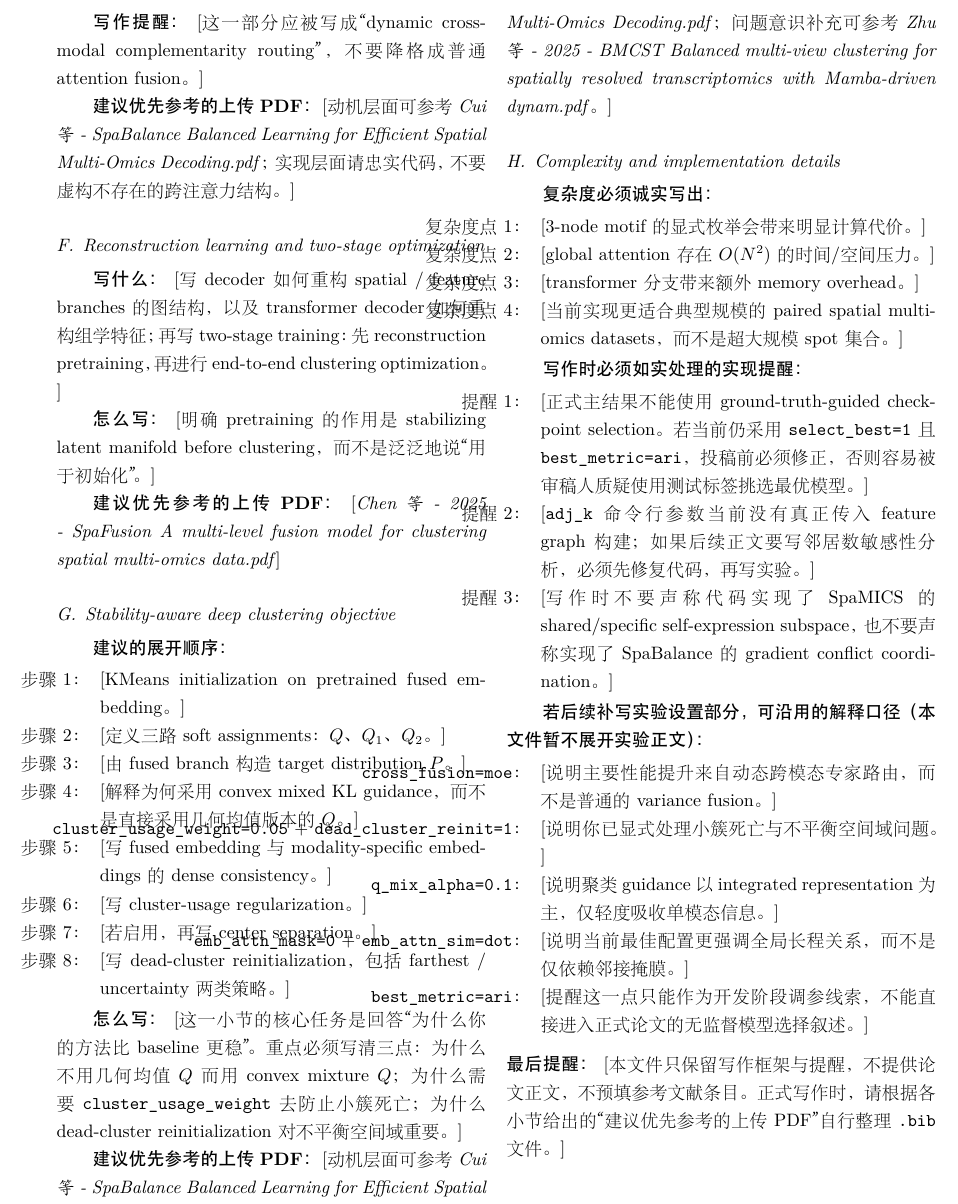
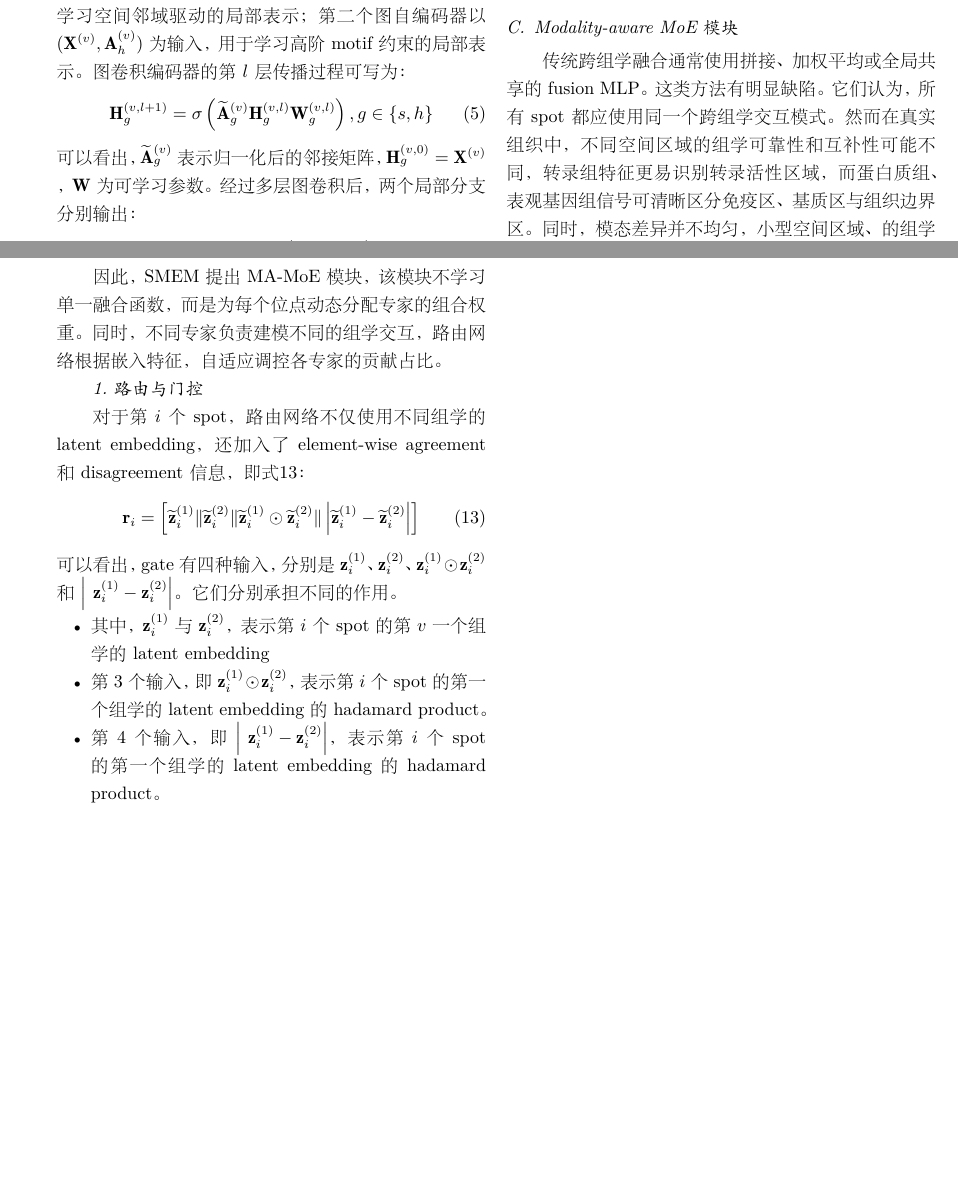
Before and after one commit to Kyochilian/latex-paper-backup, a LaTeX paper (src/ai4bio.tex): part of page 6 of 6 before the commit and two parts of pages 5 and 6 of 6 after it, the two joined at a grey line, cut at the place of the change, the shorter picture padded with empty space. The pictures show the PDF file out/ai4bio.pdf that the author committed with the source.

Commit message:
keep writing methods

```diff
--- a/src/ai4bio.tex
+++ b/src/ai4bio.tex
@@ -192,0 +195,8 @@ MoE技术同样能被用于组学分析任务。
+\begin{equation}
+\label{1}
+\begin{aligned}
+\mathbf{Z}=f_{\Theta}\left(\mathbf{X}^{(1)},\mathbf{X}^{(2)}
+\mathbf{L}\right)\in\mathbb{R}^{N\times d} ,\\
+\widehat{y}_i=\arg\max_{k\in\{1,\ldots,K\}} q_{ik}^{(0)}
+\end{aligned}
+\end{equation}
@@ -192,0 +209,7 @@ MoE技术同样能被用于组学分析任务。
+\begin{equation}
+    \begin{aligned}
+A_{\bullet,ij}^{(v)}=
+\mathbb{I}\left(j\in\mathcal{N}_{K_{\bullet}}(\mathbf{u}_i^{(v,\bullet)})\right),\\
+\bullet\in\{s,f\}, v\in\{1,2\}
+    \end{aligned}
+\end{equation}
@@ -192,0 +229,3 @@ MoE技术同样能被用于组学分析任务。
+\begin{equation}
+\mathbf{A}_{h}^{(v)}=\rho_f\overline{\mathbf{A}}_{f}^{(v)}+\rho_c\overline{\mathbf{C}}^{(v)}
+\end{equation}
@@ -192,0 +238,3 @@ MoE技术同样能被用于组学分析任务。
+\begin{equation}
+\mathbf{A}_{r}^{(v)}=\overline{\mathbf{A}}_{s}^{(v)}\odot\overline{\mathbf{A}}_{f}^{(v)}
+\end{equation}
@@ -192,0 +245,24 @@ MoE技术同样能被用于组学分析任务。
+图自编码器（Graph AutoEncoder, GAE）是一种基于图的自编码器，用于学习图的表示。
+SMEM中，图自编码器被用于对组学特征进行编码，进行局部建模，以获得图的低维表示。
+
+\textit{1. 局部编码}
+
+第一个图自编码器以 $(\mathbf{X}^{(v)},\mathbf{A}_s^{(v)})$ 为输入，用于学习空间邻域驱动的局部表示；
+第二个图自编码器以 $(\mathbf{X}^{(v)},\mathbf{A}_h^{(v)})$ 为输入，用于学习高阶motif约束的局部表示。图卷积编码器的第 $l$ 层传播过程可写为：
+\begin{equation}
+\mathbf{H}_{g}^{(v,l+1)}
+=
+\sigma\left(
+\widetilde{\mathbf{A}}_{g}^{(v)}
+\mathbf{H}_{g}^{(v,l)}
+\mathbf{W}_{g}^{(v,l)}
+\right),
+g\in\{s,h\}
+\end{equation}
+可以看出， $\widetilde{\mathbf{A}}_{g}^{(v)}$ 表示归一化后的邻接矩阵，
+$\mathbf{H}_{g}^{(v,0)}=\mathbf{X}^{(v)}$ ， $\mathbf{W}$ 为可学习参数。
+经过多层图卷积后，两个局部分支分别输出：
+\begin{equation}
+\mathbf{Z}_{s}^{(v)}
+=
+\mathrm{GCN}_{s}^{(v)}
@@ -192,0 +308,3 @@ MoE技术同样能被用于组学分析任务。
+\mathbf{A}_{h}^{(v)}
+\right\|_F^2
+\end{equation}
@@ -192,0 +317,8 @@ MoE技术同样能被用于组学分析任务。
+\begin{equation}
+\mathbf{Z}_{t}^{(v)}
+=
+\mathrm{TransformerEnc}^{(v)}
+\left(
+\mathbf{X}^{(v)}
+\right)
+\end{equation}
@@ -192,0 +328,4 @@ MoE技术同样能被用于组学分析任务。
+\begin{equation}
+\widehat{\mathbf{X}}_{t}^{(v)}
+=
+\mathrm{TransformerDec}^{(v)}
@@ -192,0 +344,3 @@ MoE技术同样能被用于组学分析任务。
+\mathbf{X}^{(v)}
+\right\|_F^2
+\end{equation}
@@ -193 +352,31 @@ MoE技术同样能被用于组学分析任务。
+传统跨组学融合通常使用拼接、加权平均或全局共享的 fusion MLP。
+这类方法有明显缺陷。
+它们认为，所有 spot 都应使用同一个跨组学交互模式。
+然而在真实组织中，不同空间区域的组学可靠性和互补性可能不同，
+转录组特征更易识别转录活性区域，而蛋白质组、表观基因组信号可清晰区分免疫区、基质区与组织边界区。
+同时，模态差异并不均匀，小型空间区域、的组学一致性，与大范围均质区域存在明显区别。
+
+因此，SMEM 提出 MA-MoE模块，
+该模块不学习单一融合函数，而是为每个位点动态分配专家的组合权重。
+同时，不同专家负责建模不同的组学交互，路由网络根据嵌入特征，自适应调控各专家的贡献占比。
+
+\textit{1. 路由与门控}
+
+对于第 \(i\) 个 spot，路由网络不仅使用不同组学的 latent embedding，还加入了 element-wise agreement 和 disagreement 信息，即式\ref{gate input}：
+\begin{equation}
+    \label{gate input}
+\mathbf{r}_i=
+\left[
+\widetilde{\mathbf{z}}_{i}^{(1)}\Vert
+\widetilde{\mathbf{z}}_{i}^{(2)}\Vert
+\widetilde{\mathbf{z}}_{i}^{(1)}\odot\widetilde{\mathbf{z}}_{i}^{(2)}\Vert
+\left|\widetilde{\mathbf{z}}_{i}^{(1)}-\widetilde{\mathbf{z}}_{i}^{(2)}\right|
+\right]
+\end{equation}
+可以看出，gate有四种输入，分别是$ \mathbf{z}_{i}^{(1)}$、$ \mathbf{z}_{i}^{(2)}$、 $ \mathbf{z}_{i}^{(1)} \odot \mathbf{z}_{i}^{(2)}$
+和$ \left|\ \mathbf{z}_{i}^{(1)} - \mathbf{z}_{i}^{(2)} \right| $。
+它们分别承担不同的作用。
 \begin{itemize}
+    \item 其中，$ \mathbf{z}_{i}^{(1)}$与$ \mathbf{z}_{i}^{(2)}$，表示第 $i$ 个 spot 的第$v$一个组学的 latent embedding
+    \item 第 $3$ 个输入，即 $ \mathbf{z}_{i}^{(1)} \odot \mathbf{z}_{i}^{(2)}$，表示第 $i$ 个 spot 的第一个组学的 latent embedding 的 hadamard product。
+    \item 第 $4$ 个输入，即 $ \left|\ \mathbf{z}_{i}^{(1)} - \mathbf{z}_{i}^{(2)} \right| $，表示第 $i$ 个 spot 的第一个组学的 latent embedding 的 hadamard product。
@@ -237 +392,0 @@ MoE技术同样能被用于组学分析任务。
-\textbf{建议优先参考的上传 PDF：} [\textit{Chen 等 - 2025 - SpaFusion A multi-level fusion model for clustering spatial multi-omics data.pdf}；\textit{2024-NM-SpatialGlue.pdf}]
@@ -244 +392,0 @@ MoE技术同样能被用于组学分析任务。
-\textbf{建议优先参考的上传 PDF：} [\textit{2024-NM-SpatialGlue.pdf}；\textit{Chen 等 - 2025 - SpaFusion A multi-level fusion model for clustering spatial multi-omics data.pdf}]
@@ -251,57 +393,4 @@ MoE技术同样能被用于组学分析任务。
-\textbf{写作提醒：} [这一部分应被写成“dynamic cross-modal complementarity routing”，不要降格成普通 attention fusion。]
-
-\textbf{建议优先参考的上传 PDF：} [动机层面可参考 \textit{Cui 等 - SpaBalance Balanced Learning for Efficient Spatial Multi-Omics Decoding.pdf}；实现层面请忠实代码，不要虚构不存在的跨注意力结构。]
-
-\subsection{Reconstruction learning and two-stage optimization}
-\textbf{写什么：} [写 decoder 如何重构 spatial / feature branches 的图结构，以及 transformer decoder 如何重构组学特征；再写 two-stage training：先 reconstruction pretraining，再进行 end-to-end clustering optimization。]
-
-\textbf{怎么写：} [明确 pretraining 的作用是 stabilizing latent manifold before clustering，而不是泛泛地说“用于初始化”。]
-
-\textbf{建议优先参考的上传 PDF：} [\textit{Chen 等 - 2025 - SpaFusion A multi-level fusion model for clustering spatial multi-omics data.pdf}]
-
-\subsection{Stability-aware deep clustering objective}
-\textbf{建议的展开顺序：}
-\begin{enumerate}
-    \item [步骤 1：] [KMeans initialization on pretrained fused embedding。]
-    \item [步骤 2：] [定义三路 soft assignments：$Q$、$Q_1$、$Q_2$。]
-    \item [步骤 3：] [由 fused branch 构造 target distribution $P$。]
-    \item [步骤 4：] [解释为何采用 convex mixed KL guidance，而不是直接采用几何均值版本的 $Q$。]
-    \item [步骤 5：] [写 fused embedding 与 modality-specific embeddings 的 dense consistency。]
-    \item [步骤 6：] [写 cluster-usage regularization。]
-    \item [步骤 7：] [若启用，再写 center separation。]
-    \item [步骤 8：] [写 dead-cluster reinitialization，包括 farthest / uncertainty 两类策略。]
-\end{enumerate}
-
-\textbf{怎么写：} [这一小节的核心任务是回答“为什么你的方法比 baseline 更稳”。重点必须写清三点：为什么不用几何均值 $Q$ 而用 convex mixture $Q$；为什么需要 \texttt{cluster\_usage\_weight} 去防止小簇死亡；为什么 dead-cluster reinitialization 对不平衡空间域重要。]
-
-\textbf{建议优先参考的上传 PDF：} [动机层面可参考 \textit{Cui 等 - SpaBalance Balanced Learning for Efficient Spatial Multi-Omics Decoding.pdf}；问题意识补充可参考 \textit{Zhu 等 - 2025 - BMCST Balanced multi-view clustering for spatially resolved transcriptomics with Mamba-driven dynam.pdf}。]
-
-\subsection{Complexity and implementation details}
-\textbf{复杂度必须诚实写出：}
-\begin{itemize}
-    \item [复杂度点 1：] [3-node motif 的显式枚举会带来明显计算代价。]
-    \item [复杂度点 2：] [global attention 存在 $O(N^2)$ 的时间/空间压力。]
-    \item [复杂度点 3：] [transformer 分支带来额外 memory overhead。]
-    \item [复杂度点 4：] [当前实现更适合典型规模的 paired spatial multi-omics datasets，而不是超大规模 spot 集合。]
-\end{itemize}
-
-\textbf{写作时必须如实处理的实现提醒：}
-\begin{itemize}
-    \item [提醒 1：] [正式主结果不能使用 ground-truth-guided checkpoint selection。若当前仍采用 \texttt{select\_best=1} 且 \texttt{best\_metric=ari}，投稿前必须修正，否则容易被审稿人质疑使用测试标签挑选最优模型。]
-    \item [提醒 2：] [\texttt{adj\_k} 命令行参数当前没有真正传入 feature graph 构建；如果后续正文要写邻居数敏感性分析，必须先修复代码，再写实验。]
-    \item [提醒 3：] [写作时不要声称代码实现了 SpaMICS 的 shared/specific self-expression subspace，也不要声称实现了 SpaBalance 的 gradient conflict coordination。]
-\end{itemize}
-
-\textbf{若后续补写实验设置部分，可沿用的解释口径（本文件暂不展开实验正文）：}
-\begin{itemize}
-    \item [\texttt{cross\_fusion=moe}：] [说明主要性能提升来自动态跨模态专家路由，而不是普通的 variance fusion。]
-    \item [\texttt{cluster\_usage\_weight=0.05} + \texttt{dead\_cluster\_reinit=1}：] [说明你已显式处理小簇死亡与不平衡空间域问题。]
-    \item [\texttt{q\_mix\_alpha=0.1}：] [说明聚类 guidance 以 integrated representation 为主，仅轻度吸收单模态信息。]
-    \item [\texttt{emb\_attn\_mask=0} + \texttt{emb\_attn\_sim=dot}：] [说明当前最佳配置更强调全局长程关系，而不是仅依赖邻接掩膜。]
-    \item [\texttt{best\_metric=ari}：] [提醒这一点只能作为开发阶段调参线索，不能直接进入正式论文的无监督模型选择叙述。]
-\end{itemize}
 
 \vspace{0.5em}
-\noindent\textbf{最后提醒：} [本文件只保留写作框架与提醒，不提供论文正文，不预填参考文献条目。正式写作时，请根据各小节给出的“建议优先参考的上传 PDF”自行整理 \texttt{.bib} 文件。]
 
 \end{document}
```
Also changed, not shown: src/paper.tex (+1 -1 lines), out/ai4bio.pdf, out/paper.pdf, src/ai4bio.tex (159 more changed lines).
